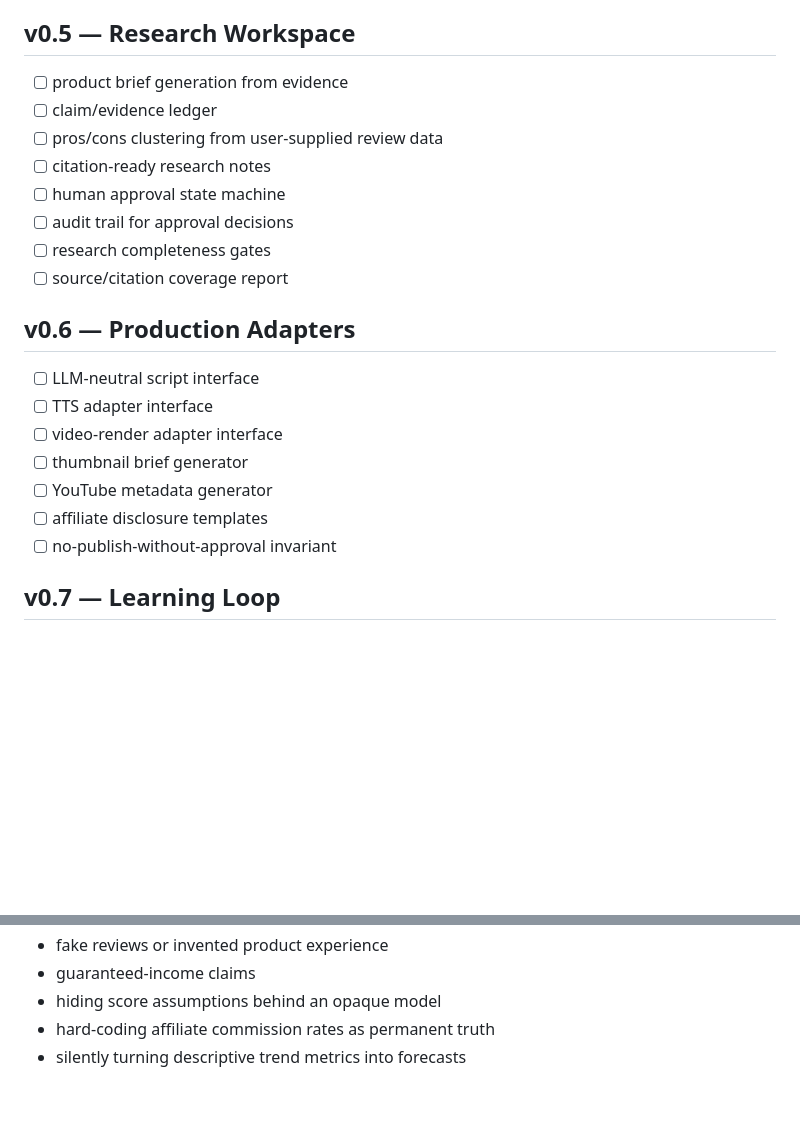
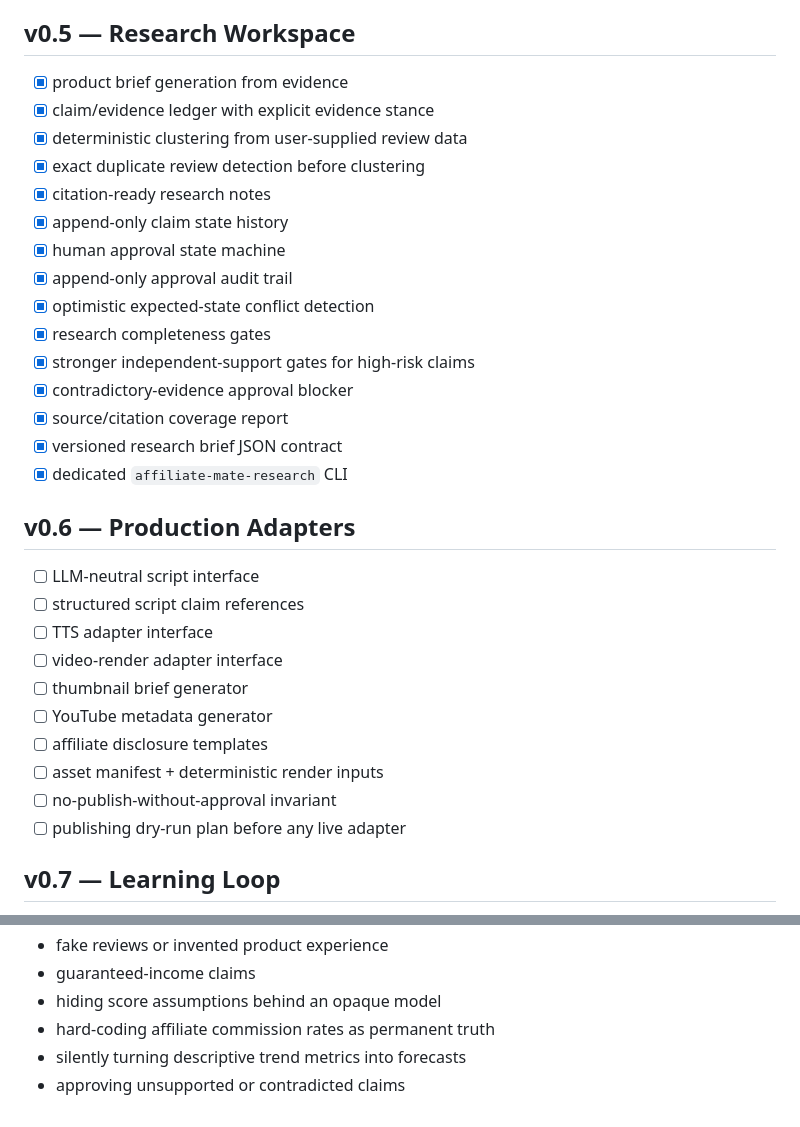
Before and after one commit to BEKO2210/Affiliate-Mate, a Markdown page: docs/ROADMAP.md, 2 parts joined by grey strips. Rendered like a GitHub page; blank space fills up the shorter version.

Commit message:
Mark v0.5 research workspace complete

```diff
--- a/docs/ROADMAP.md
+++ b/docs/ROADMAP.md
@@ -54,24 +54,34 @@ A generic web-SERP scraper is deliberately not part of v0.4. Supported APIs or u
 
 ## v0.5 — Research Workspace
 
-- [ ] product brief generation from evidence
-- [ ] claim/evidence ledger
-- [ ] pros/cons clustering from user-supplied review data
-- [ ] citation-ready research notes
-- [ ] human approval state machine
-- [ ] audit trail for approval decisions
-- [ ] research completeness gates
-- [ ] source/citation coverage report
+- [x] product brief generation from evidence
+- [x] claim/evidence ledger with explicit evidence stance
+- [x] deterministic clustering from user-supplied review data
+- [x] exact duplicate review detection before clustering
+- [x] citation-ready research notes
+- [x] append-only claim state history
+- [x] human approval state machine
+- [x] append-only approval audit trail
+- [x] optimistic expected-state conflict detection
+- [x] research completeness gates
+- [x] stronger independent-support gates for high-risk claims
+- [x] contradictory-evidence approval blocker
+- [x] source/citation coverage report
+- [x] versioned research brief JSON contract
+- [x] dedicated `affiliate-mate-research` CLI
 
 ## v0.6 — Production Adapters
 
 - [ ] LLM-neutral script interface
+- [ ] structured script claim references
 - [ ] TTS adapter interface
 - [ ] video-render adapter interface
 - [ ] thumbnail brief generator
 - [ ] YouTube metadata generator
 - [ ] affiliate disclosure templates
+- [ ] asset manifest + deterministic render inputs
 - [ ] no-publish-without-approval invariant
+- [ ] publishing dry-run plan before any live adapter
 
 ## v0.7 — Learning Loop
 
@@ -92,3 +102,4 @@ A generic web-SERP scraper is deliberately not part of v0.4. Supported APIs or u
 - hiding score assumptions behind an opaque model
 - hard-coding affiliate commission rates as permanent truth
 - silently turning descriptive trend metrics into forecasts
+- approving unsupported or contradicted claims
```
